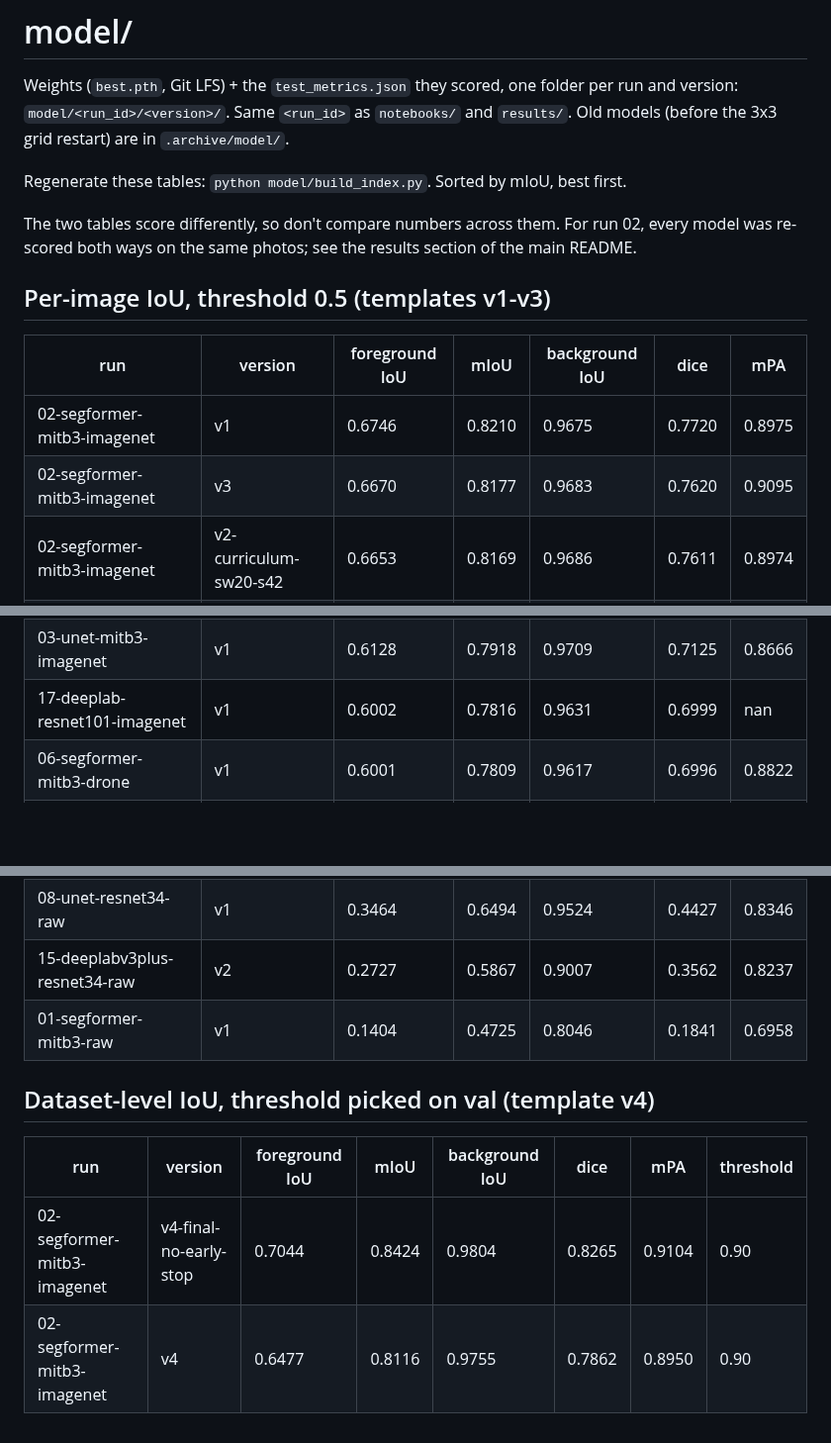
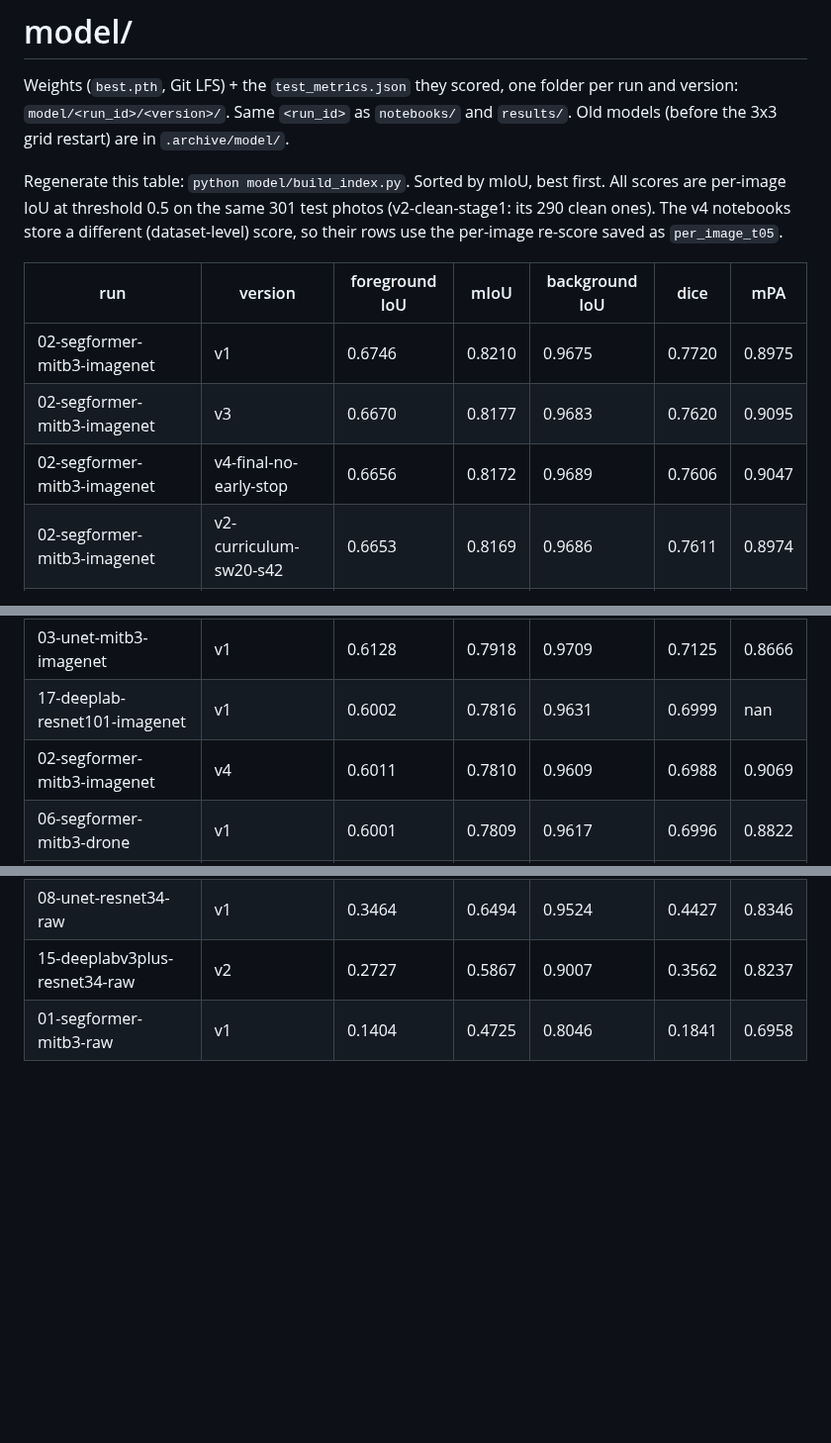
Before and after one commit to williamtheodoruswijaya/PDIS-Net, a Markdown page: model/README.md, 3 parts joined by grey strips. Shown at 99% size. Drawn GitHub-style; blank space fills up the shorter version.

```diff
--- a/model/README.md
+++ b/model/README.md
@@ -4,17 +4,16 @@ Weights (`best.pth`, Git LFS) + the `test_metrics.json` they scored, one folder
 `model/<run_id>/<version>/`. Same `<run_id>` as `notebooks/` and `results/`.
 Old models (before the 3x3 grid restart) are in `.archive/model/`.
 
-Regenerate these tables: `python model/build_index.py`. Sorted by mIoU, best first.
-
-The two tables score differently, so don't compare numbers across them. For run 02, every model was
-re-scored both ways on the same photos; see the results section of the main README.
-
-## Per-image IoU, threshold 0.5 (templates v1-v3)
+Regenerate this table: `python model/build_index.py`. Sorted by mIoU, best first.
+All scores are per-image IoU at threshold 0.5 on the same 301 test photos (v2-clean-stage1: its 290 clean ones).
+The v4 notebooks store a different (dataset-level) score, so their rows use the per-image re-score saved as
+`per_image_t05`.
 
 | run | version | foreground IoU | mIoU | background IoU | dice | mPA |
 |---|---|---|---|---|---|---|
 | 02-segformer-mitb3-imagenet | v1 | 0.6746 | 0.8210 | 0.9675 | 0.7720 | 0.8975 |
 | 02-segformer-mitb3-imagenet | v3 | 0.6670 | 0.8177 | 0.9683 | 0.7620 | 0.9095 |
+| 02-segformer-mitb3-imagenet | v4-final-no-early-stop | 0.6656 | 0.8172 | 0.9689 | 0.7606 | 0.9047 |
 | 02-segformer-mitb3-imagenet | v2-curriculum-sw20-s42 | 0.6653 | 0.8169 | 0.9686 | 0.7611 | 0.8974 |
 | 02-segformer-mitb3-imagenet | v2-clean-stage1 | 0.6540 | 0.8162 | 0.9785 | 0.7524 | 0.9086 |
 | 04-segformer-mitb3-aerial | v1 | 0.6595 | 0.8140 | 0.9685 | 0.7588 | 0.9022 |
@@ -24,6 +23,7 @@ re-scored both ways on the same photos; see the results section of the main READ
 | 02-segformer-mitb3-imagenet | v2-curriculum-sw20-s43 | 0.6428 | 0.8048 | 0.9668 | 0.7401 | 0.8853 |
 | 03-unet-mitb3-imagenet | v1 | 0.6128 | 0.7918 | 0.9709 | 0.7125 | 0.8666 |
 | 17-deeplab-resnet101-imagenet | v1 | 0.6002 | 0.7816 | 0.9631 | 0.6999 | nan |
+| 02-segformer-mitb3-imagenet | v4 | 0.6011 | 0.7810 | 0.9609 | 0.6988 | 0.9069 |
 | 06-segformer-mitb3-drone | v1 | 0.6001 | 0.7809 | 0.9617 | 0.6996 | 0.8822 |
 | 10-segformer-resnet34-imagenet | v1 | 0.5969 | 0.7801 | 0.9632 | 0.6950 | 0.8741 |
 | 14-deeplabv3plus-resnet34-imagenet | v2 | 0.5999 | 0.7753 | 0.9506 | 0.7016 | 0.8824 |
@@ -33,10 +33,3 @@ re-scored both ways on the same photos; see the results section of the main READ
 | 08-unet-resnet34-raw | v1 | 0.3464 | 0.6494 | 0.9524 | 0.4427 | 0.8346 |
 | 15-deeplabv3plus-resnet34-raw | v2 | 0.2727 | 0.5867 | 0.9007 | 0.3562 | 0.8237 |
 | 01-segformer-mitb3-raw | v1 | 0.1404 | 0.4725 | 0.8046 | 0.1841 | 0.6958 |
-
-## Dataset-level IoU, threshold picked on val (template v4)
-
-| run | version | foreground IoU | mIoU | background IoU | dice | mPA | threshold |
-|---|---|---|---|---|---|---|---|
-| 02-segformer-mitb3-imagenet | v4-final-no-early-stop | 0.7044 | 0.8424 | 0.9804 | 0.8265 | 0.9104 | 0.90 |
-| 02-segformer-mitb3-imagenet | v4 | 0.6477 | 0.8116 | 0.9755 | 0.7862 | 0.8950 | 0.90 |
```
Also changed, not shown: README.md (+16 -21 lines), results/02-segformer-mitb3-imagenet/v4-final-no-early-stop/overlays.png (added), 5 other files.
